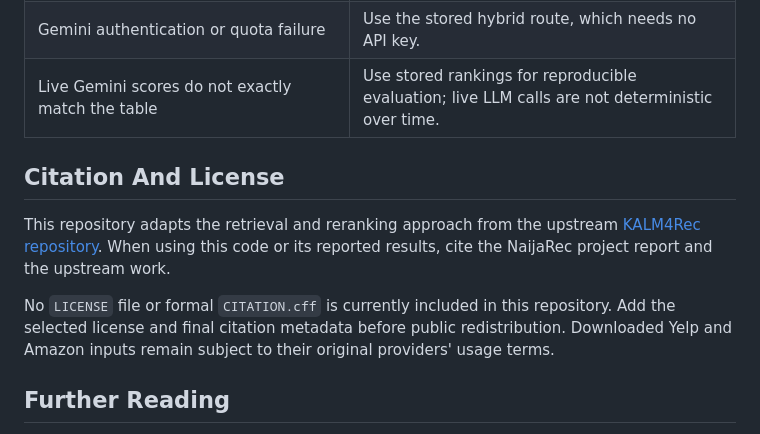
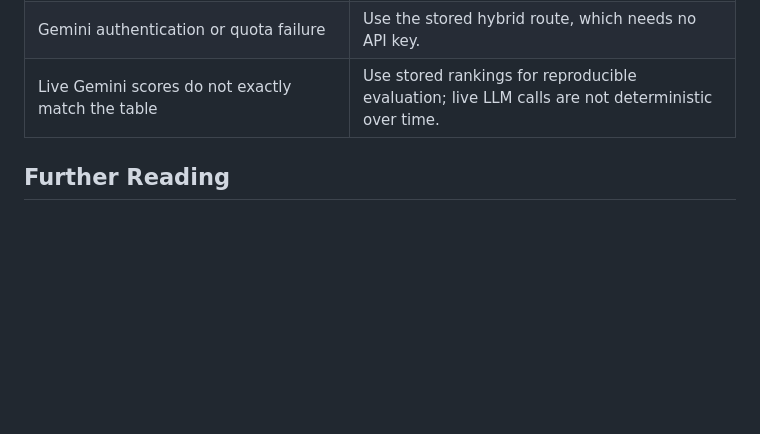
Before and after one commit to Ayodeji63/NaijaRec-ColdStart, a Markdown page: README.md, the part around the change. GitHub-like rendering; blank space fills up the shorter version.

Commit message:
first commit_read

```diff
--- a/README.md
+++ b/README.md
@@ -484,18 +484,6 @@ transfer of the pipeline.
 | Gemini authentication or quota failure                 | Use the stored hybrid route, which needs no API key.                                             |
 | Live Gemini scores do not exactly match the table      | Use stored rankings for reproducible evaluation; live LLM calls are not deterministic over time. |
 
-## Citation And License
-
-This repository adapts the retrieval and reranking approach from the upstream
-[KALM4Rec repository](https://github.com/hai-luu/KALM4Rec). When using this
-code or its reported results, cite the NaijaRec project report and the
-upstream work.
-
-No `LICENSE` file or formal `CITATION.cff` is currently included in this
-repository. Add the selected license and final citation metadata before public
-redistribution. Downloaded Yelp and Amazon inputs remain subject to their
-original providers' usage terms.
-
 ## Further Reading
 
 - [`app/README.md`](app/README.md): run the browser/API application.
```
